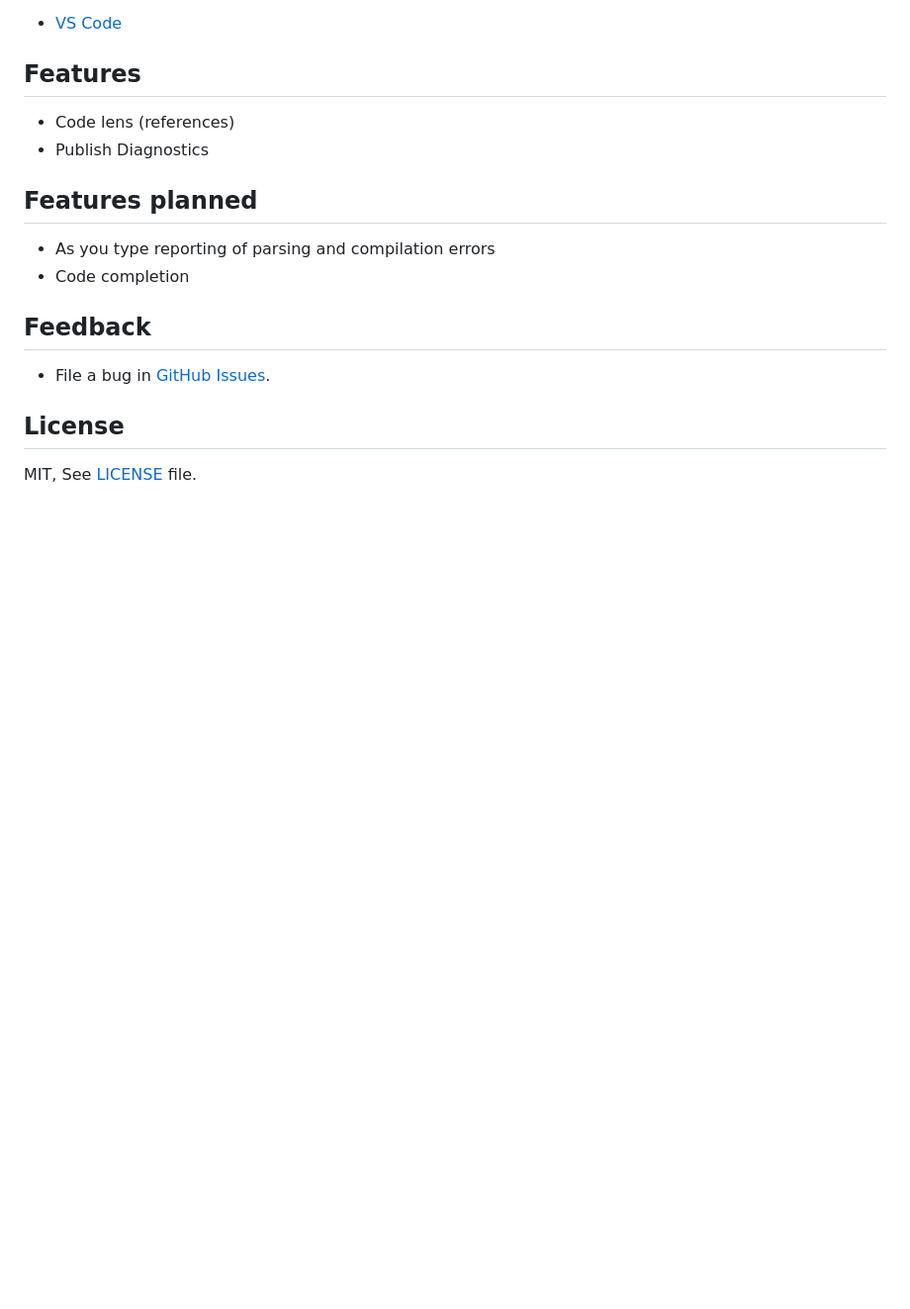
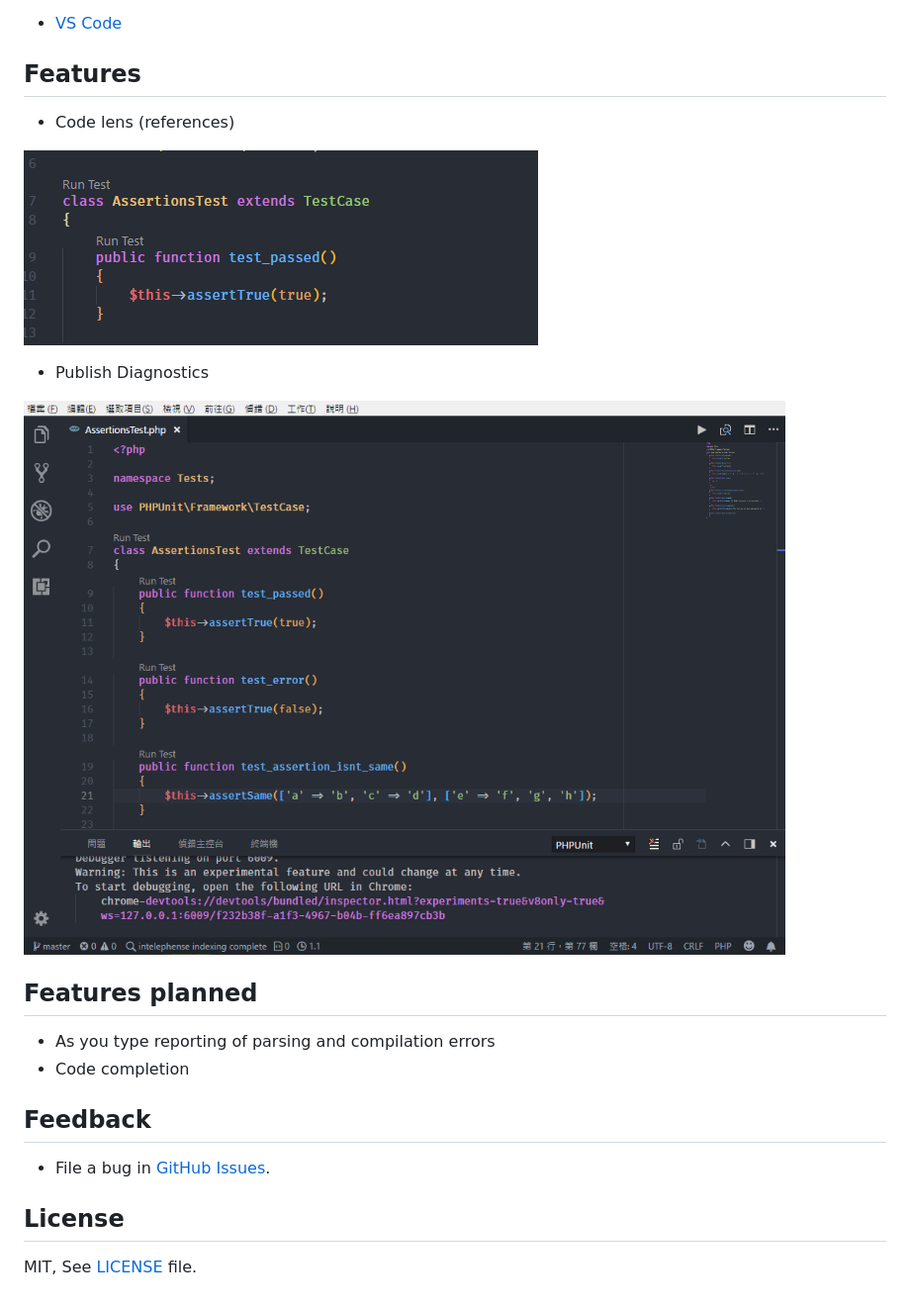
Before and after one commit to recca0120/vscode-phpunit, a Markdown page: server/README.md, the part around the change. Shown at 99% size. Drawn GitHub-style; pictures changed too: server/screenshots/codelens.png (added), server/screenshots/diagnostic.gif (added); blank space fills up the shorter version.

```diff
--- a/server/README.md
+++ b/server/README.md
@@ -14,7 +14,13 @@ These clients are available:
 Features
 --------------
 * Code lens (references)
+
+![CodeLens](screenshots/codelens.png)
+
 * Publish Diagnostics
+
+![Publish Diagnostics](screenshots/diagnostic.gif)
+
 
 Features planned
 --------------
```
Also changed, not shown: 1 other file.
